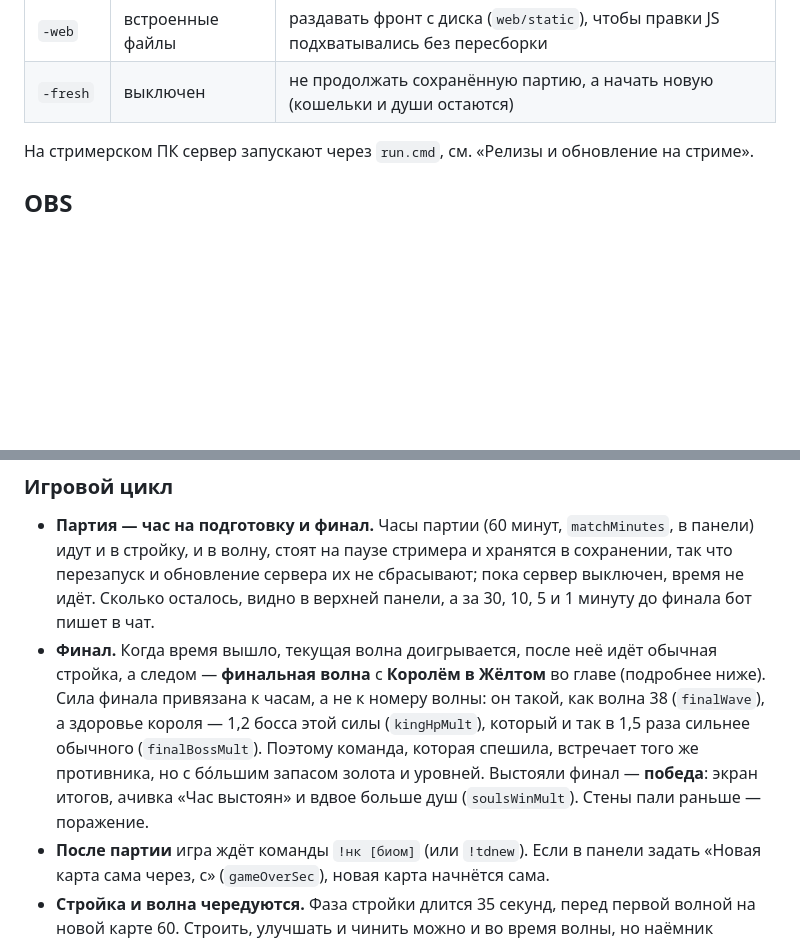
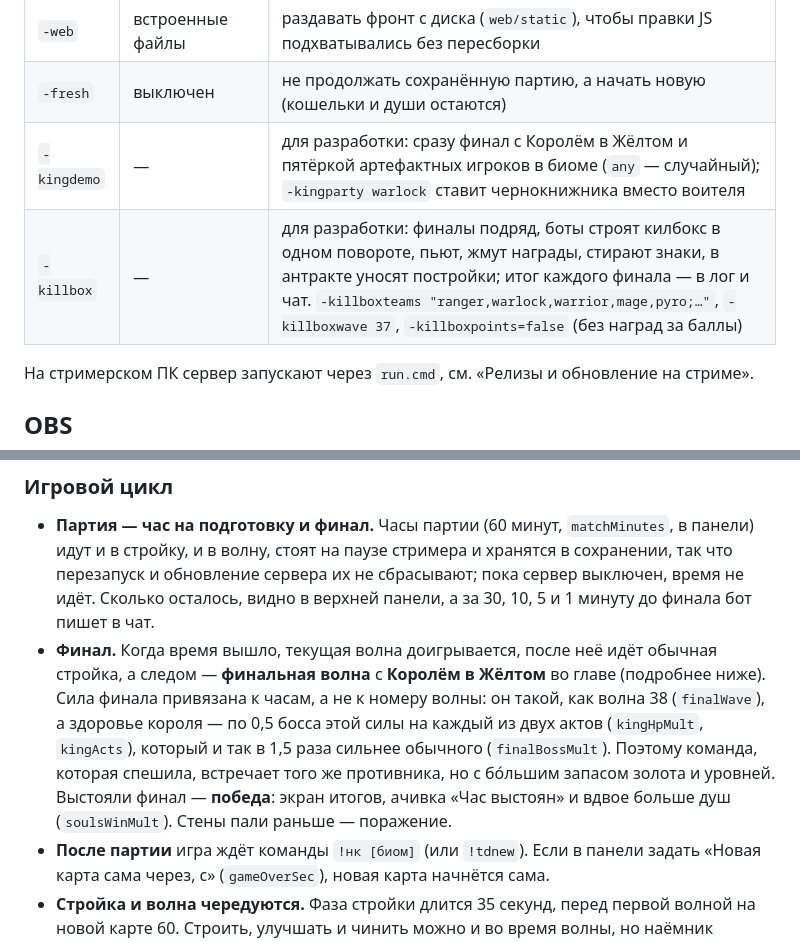
Before and after one commit to ha5turr/twitchTD, a Markdown page: README.md, 2 parts joined by grey strips. Drawn GitHub-style; blank space fills up the shorter version.

Commit message:
README: the King's health per act and the demo flags
Co-Authored-By: Claude Opus 5.5 <noreply@anthropic.com>

```diff
--- a/README.md
+++ b/README.md
@@ -23,6 +23,8 @@ go run ./cmd/twitchtd -sim 12
 | `-seed` | время | seed генератора |
 | `-web` | встроенные файлы | раздавать фронт с диска (`web/static`), чтобы правки JS подхватывались без пересборки |
 | `-fresh` | выключен | не продолжать сохранённую партию, а начать новую (кошельки и души остаются) |
+| `-kingdemo` | — | для разработки: сразу финал с Королём в Жёлтом и пятёркой артефактных игроков в биоме (`any` — случайный); `-kingparty warlock` ставит чернокнижника вместо воителя |
+| `-killbox` | — | для разработки: финалы подряд, боты строят килбокс в одном повороте, пьют, жмут награды, стирают знаки, в антракте уносят постройки; итог каждого финала — в лог и чат. `-killboxteams "ranger,warlock,warrior,mage,pyro;…"`, `-killboxwave 37`, `-killboxpoints=false` (без наград за баллы) |
 
 На стримерском ПК сервер запускают через `run.cmd`, см. «Релизы и обновление на стриме».
 
@@ -250,7 +252,7 @@ go run ./cmd/balance -games 40
 ### Игровой цикл
 
 - **Партия — час на подготовку и финал.** Часы партии (60 минут, `matchMinutes`, в панели) идут и в стройку, и в волну, стоят на паузе стримера и хранятся в сохранении, так что перезапуск и обновление сервера их не сбрасывают; пока сервер выключен, время не идёт. Сколько осталось, видно в верхней панели, а за 30, 10, 5 и 1 минуту до финала бот пишет в чат.
-- **Финал.** Когда время вышло, текущая волна доигрывается, после неё идёт обычная стройка, а следом — **финальная волна** с **Королём в Жёлтом** во главе (подробнее ниже). Сила финала привязана к часам, а не к номеру волны: он такой, как волна 38 (`finalWave`), а здоровье короля — 1,2 босса этой силы (`kingHpMult`), который и так в 1,5 раза сильнее обычного (`finalBossMult`). Поэтому команда, которая спешила, встречает того же противника, но с бо́льшим запасом золота и уровней. Выстояли финал — **победа**: экран итогов, ачивка «Час выстоян» и вдвое больше душ (`soulsWinMult`). Стены пали раньше — поражение.
+- **Финал.** Когда время вышло, текущая волна доигрывается, после неё идёт обычная стройка, а следом — **финальная волна** с **Королём в Жёлтом** во главе (подробнее ниже). Сила финала привязана к часам, а не к номеру волны: он такой, как волна 38 (`finalWave`), а здоровье короля — по 0,5 босса этой силы на каждый из двух актов (`kingHpMult`, `kingActs`), который и так в 1,5 раза сильнее обычного (`finalBossMult`). Поэтому команда, которая спешила, встречает того же противника, но с бо́льшим запасом золота и уровней. Выстояли финал — **победа**: экран итогов, ачивка «Час выстоян» и вдвое больше душ (`soulsWinMult`). Стены пали раньше — поражение.
 - **После партии** игра ждёт команды `!нк [биом]` (или `!tdnew`). Если в панели задать «Новая карта сама через, с» (`gameOverSec`), новая карта начнётся сама.
 - **Стройка и волна чередуются.** Фаза стройки длится 35 секунд, перед первой волной на новой карте 60. Строить, улучшать и чинить можно и во время волны, но наёмник рискует попасть под удар.
 - **`!готов`** (`!go`) — голос за то, чтобы начать волну раньше. Когда готово больше половины игроков в таверне, волна начинается через 5 секунд (`readyCountdownSec`). Каждая сэкономленная секунда стройки приносит каждому, у кого есть постройки, 1 золото (`tempoGoldPerSec`), не больше 30 за волну (`tempoGoldMax`); с наградами за боссов растёт и эта. Спешка выгодна, но враги растут с каждой волной, так что торопиться без запаса рискованно.
```
